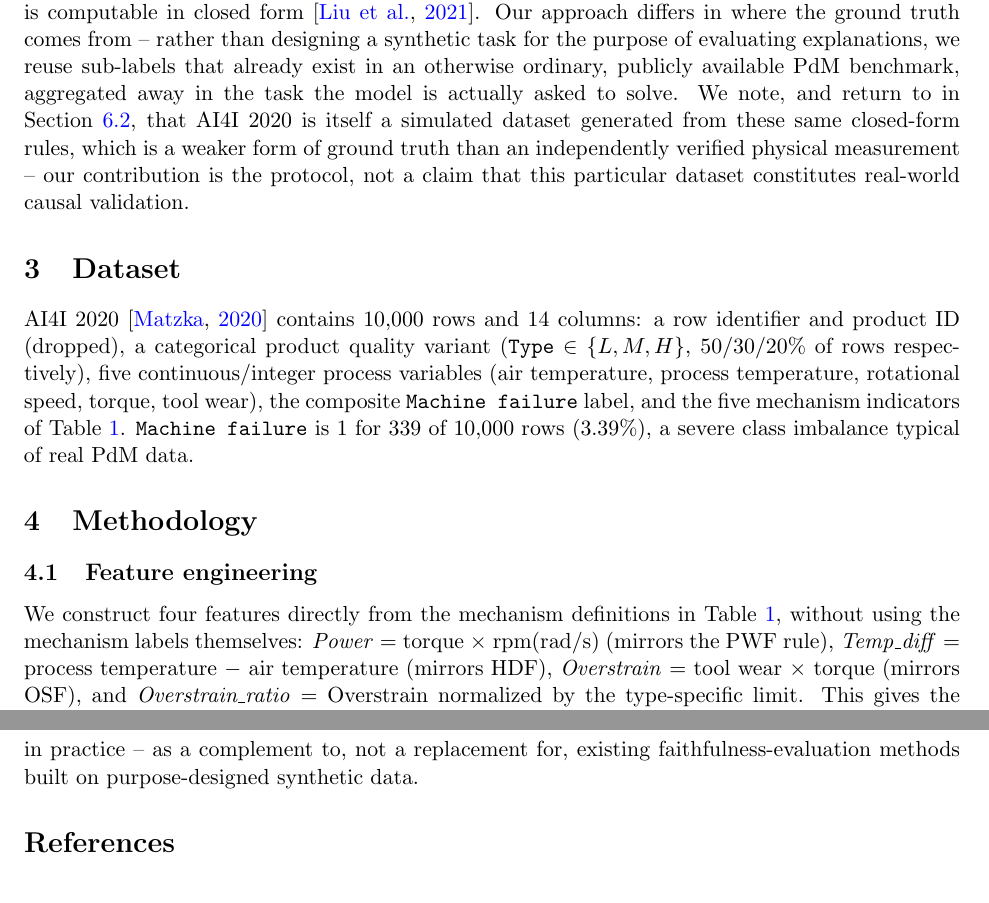
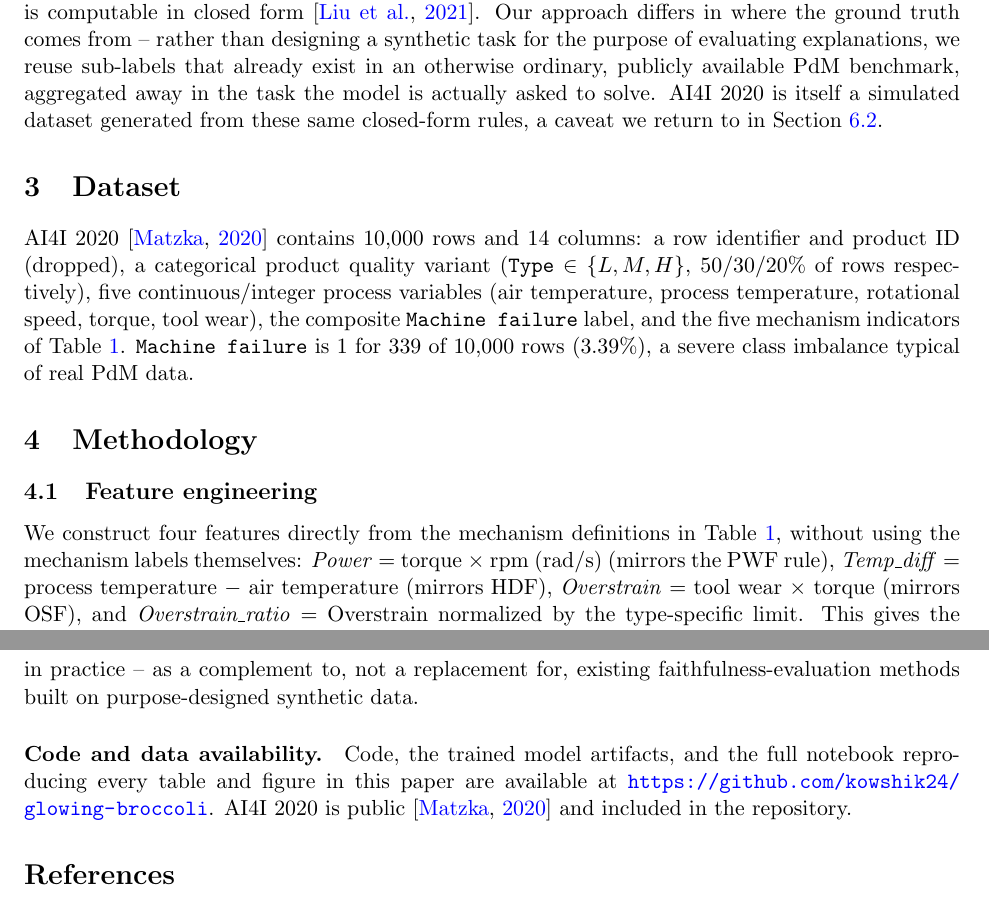
Before and after one commit to kowshik24/glowing-broccoli, a LaTeX paper (paper/main.tex): two parts of pages 3 and 12 of 13, joined at a grey line, cut so that both start at the same text. Compiled offline with pdfLaTeX.

Commit message:
Update Exploratory Data Analysis notebook to reflect kernel name change and adjust main.tex for author affiliation and text formatting. Add code and data availability section in main.tex.

```diff
--- a/paper/main.tex
+++ b/paper/main.tex
@@ -19,6 +19,7 @@ SHAP Explanations in Multi-Mechanism Predictive Maintenance}
 
 \author{
   Koshik Debanath \\
+  \small Independent Researcher \\
   \small \texttt{koshik.debanath@gmail.com}
 }
 
@@ -141,10 +142,8 @@ attribution is computable in closed form \citep{liu2021synthetic}. Our approach
 where the ground truth comes from -- rather than designing a synthetic task for the purpose of
 evaluating explanations, we reuse sub-labels that already exist in an otherwise ordinary,
 publicly available PdM benchmark, aggregated away in the task the model is actually asked to solve.
-We note, and return to in Section~\ref{sec:limitations}, that AI4I~2020 is itself a simulated
-dataset generated from these same closed-form rules, which is a weaker form of ground truth than an
-independently verified physical measurement -- our contribution is the protocol, not a claim that
-this particular dataset constitutes real-world causal validation.
+AI4I~2020 is itself a simulated dataset generated from these same closed-form rules, a caveat we
+return to in Section~\ref{sec:limitations}.
 
 \section{Dataset}
 
@@ -461,6 +460,11 @@ coarse PdM target aggregates several distinct, partially-labeled failure modes -
 practice -- as a complement to, not a replacement for, existing faithfulness-evaluation methods built
 on purpose-designed synthetic data.
 
+\paragraph{Code and data availability.} Code, the trained model artifacts, and the full notebook
+reproducing every table and figure in this paper are available at
+\url{https://github.com/kowshik24/glowing-broccoli}. AI4I~2020 is public
+\citep{matzka2020explainable} and included in the repository.
+
 \bibliographystyle{plainnat}
 \bibliography{refs}
 
```
Also changed, not shown: paper/main.pdf, paper/main.tex (4 more changed lines), 1 other file.
